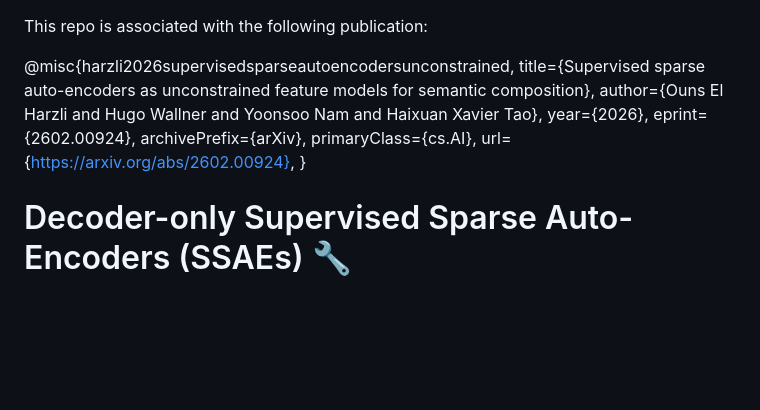
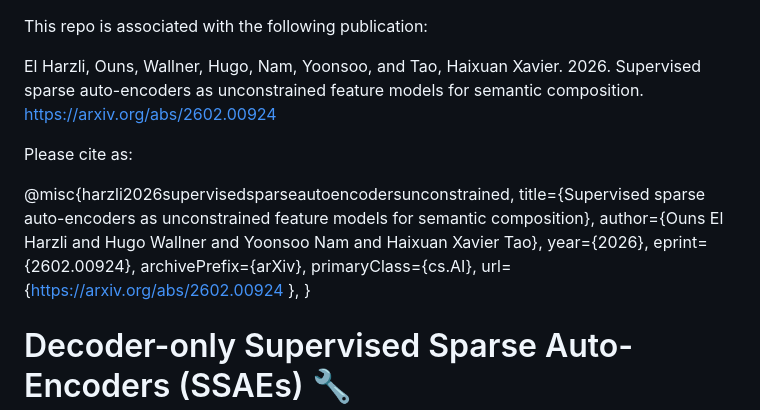
Before and after one commit to ouns972/decoder-only-ssae, a Markdown page: README.md, the part around the change. Rendered like a GitHub page; blank space fills up the shorter version.

Commit message:
added citation

```diff
--- a/README.md
+++ b/README.md
@@ -1,4 +1,8 @@
 This repo is associated with the following publication:
+
+El Harzli, Ouns, Wallner, Hugo, Nam, Yoonsoo, and Tao, Haixuan Xavier. 2026. Supervised sparse auto-encoders as unconstrained feature models for semantic composition. https://arxiv.org/abs/2602.00924
+
+Please cite as:
 
 @misc{harzli2026supervisedsparseautoencodersunconstrained,
       title={Supervised sparse auto-encoders as unconstrained feature models for semantic composition},
@@ -7,7 +11,7 @@ This repo is associated with the following publication:
       eprint={2602.00924},
       archivePrefix={arXiv},
       primaryClass={cs.AI},
-      url={https://arxiv.org/abs/2602.00924},
+      url={https://arxiv.org/abs/2602.00924 },
 }
 
 
```
